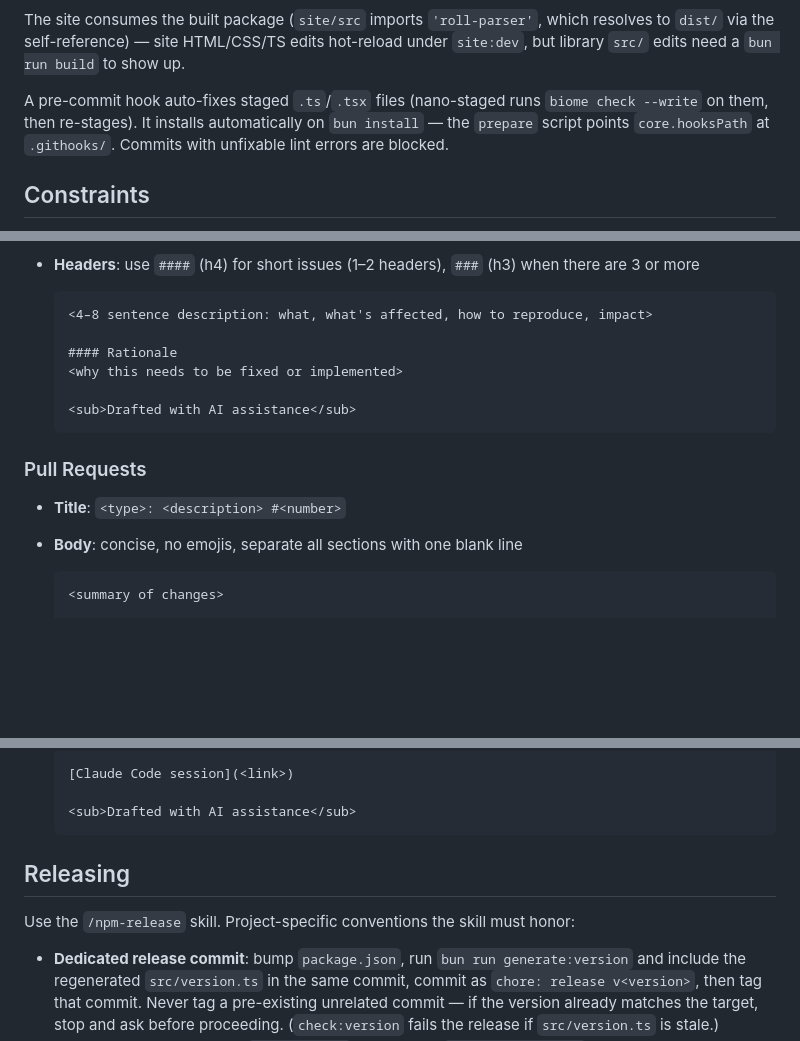
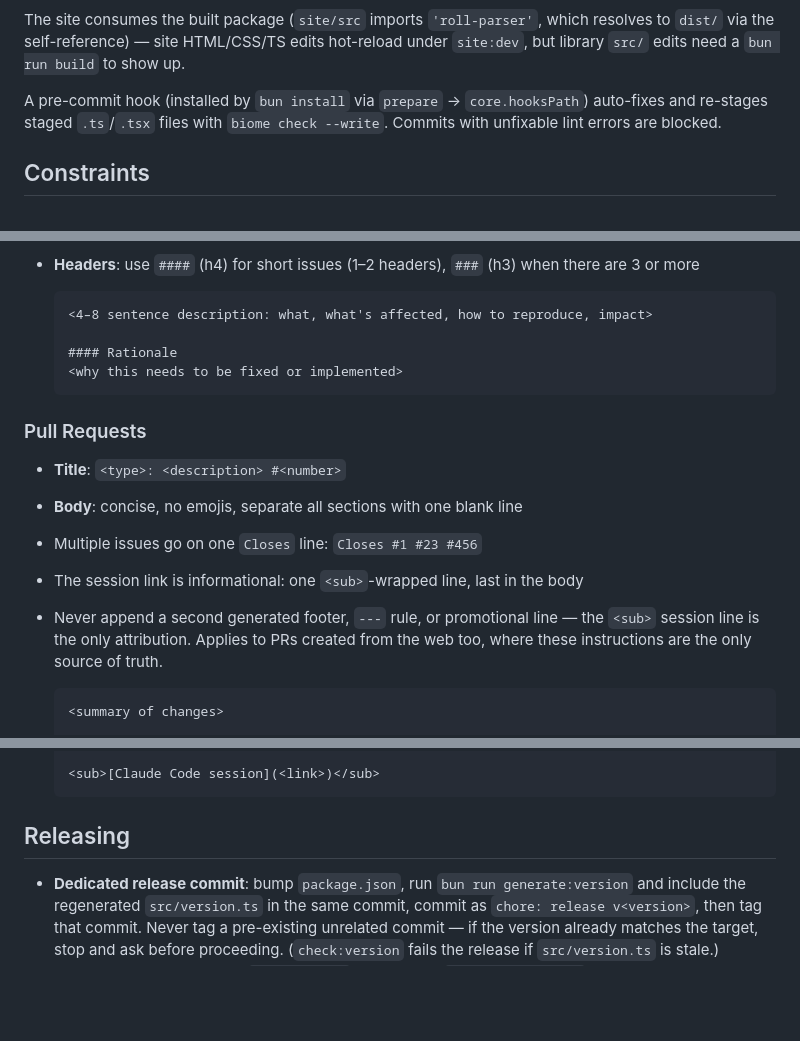
Before and after one commit to edloidas/roll-parser, a Markdown page: CLAUDE.md, 3 parts joined by grey strips. GitHub-like rendering; blank space fills up the shorter version.

Commit message:
docs: simplify PR attribution and release conventions
Removed the `Drafted with AI assistance` line from issue and PR templates
Moved the session link to a single `<sub>`-wrapped line at the body end
Forbade a second generated footer or promotional line in PR bodies
Documented multiple issues on one `Closes` line
Dropped the `/npm-release` skill reference from the releasing section
Condensed the pre-commit hook note

Co-Authored-By: Claude Opus 5 (1M context) <noreply@anthropic.com>

````diff
--- a/CLAUDE.md
+++ b/CLAUDE.md
@@ -24,9 +24,8 @@ The site consumes the built package (`site/src` imports `'roll-parser'`, which
 resolves to `dist/` via the self-reference) — site HTML/CSS/TS edits hot-reload
 under `site:dev`, but library `src/` edits need a `bun run build` to show up.
 
-A pre-commit hook auto-fixes staged `.ts`/`.tsx` files (nano-staged runs
-`biome check --write` on them, then re-stages). It installs automatically on
-`bun install` — the `prepare` script points `core.hooksPath` at `.githooks/`.
+A pre-commit hook (installed by `bun install` via `prepare` → `core.hooksPath`)
+auto-fixes and re-stages staged `.ts`/`.tsx` files with `biome check --write`.
 Commits with unfixable lint errors are blocked.
 
 ## Constraints
@@ -79,14 +78,17 @@ Types: `feat`, `fix`, `docs`, `style`, `refactor`, `test`, `chore`, `perf`, `bui
 
   #### Rationale
   <why this needs to be fixed or implemented>
-
-  <sub>Drafted with AI assistance</sub>
   ```
 
 ### Pull Requests
 
 - **Title**: `<type>: <description> #<number>`
 - **Body**: concise, no emojis, separate all sections with one blank line
+- Multiple issues go on one `Closes` line: `Closes #1 #23 #456`
+- The session link is informational: one `<sub>`-wrapped line, last in the body
+- Never append a second generated footer, `---` rule, or promotional line — the
+  `<sub>` session line is the only attribution. Applies to PRs created from the
+  web too, where these instructions are the only source of truth.
 
   ```
   <summary of changes>
@@ -95,12 +97,8 @@ Types: `feat`, `fix`, `docs`, `style`, `refactor`, `test`, `chore`, `perf`, `bui
 
-  [Claude Code session](<link>)
-
-  <sub>Drafted with AI assistance</sub>
+  <sub>[Claude Code session](<link>)</sub>
   ```
 
 ## Releasing
 
-Use the `/npm-release` skill. Project-specific conventions the skill must honor:
-
 - **Dedicated release commit**: bump `package.json`, run `bun run generate:version` and include the regenerated `src/version.ts` in the same commit, commit as `chore: release v<version>`, then tag that commit. Never tag a pre-existing unrelated commit — if the version already matches the target, stop and ask before proceeding. (`check:version` fails the release if `src/version.ts` is stale.)
 - **CHANGELOG gate**: update `CHANGELOG.md` via the local `release-changelog` skill before bumping — `bun run release:dry` fails at `check:changelog` without it.
````
Also changed, not shown: other parts of CLAUDE.md (+1 -1 lines).
